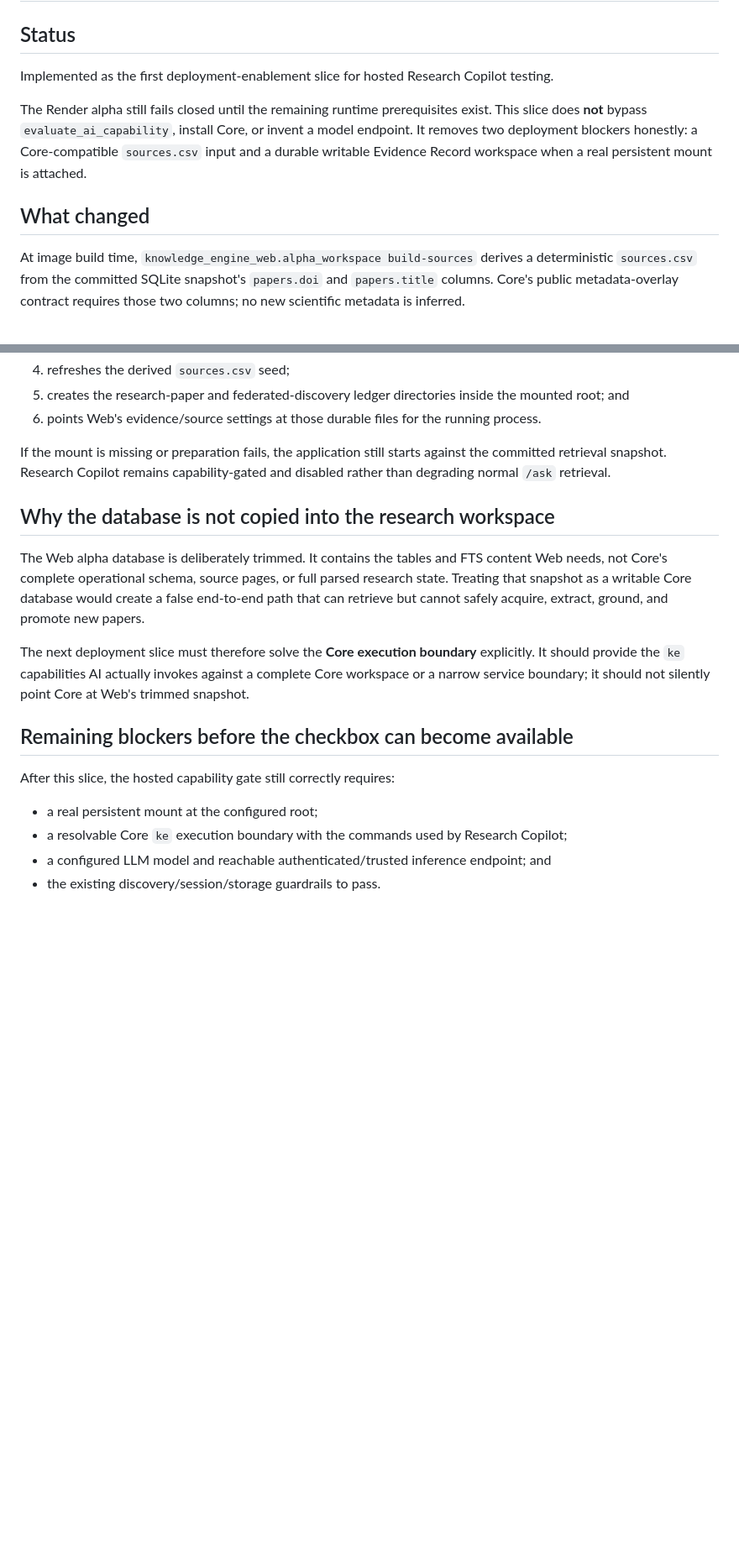
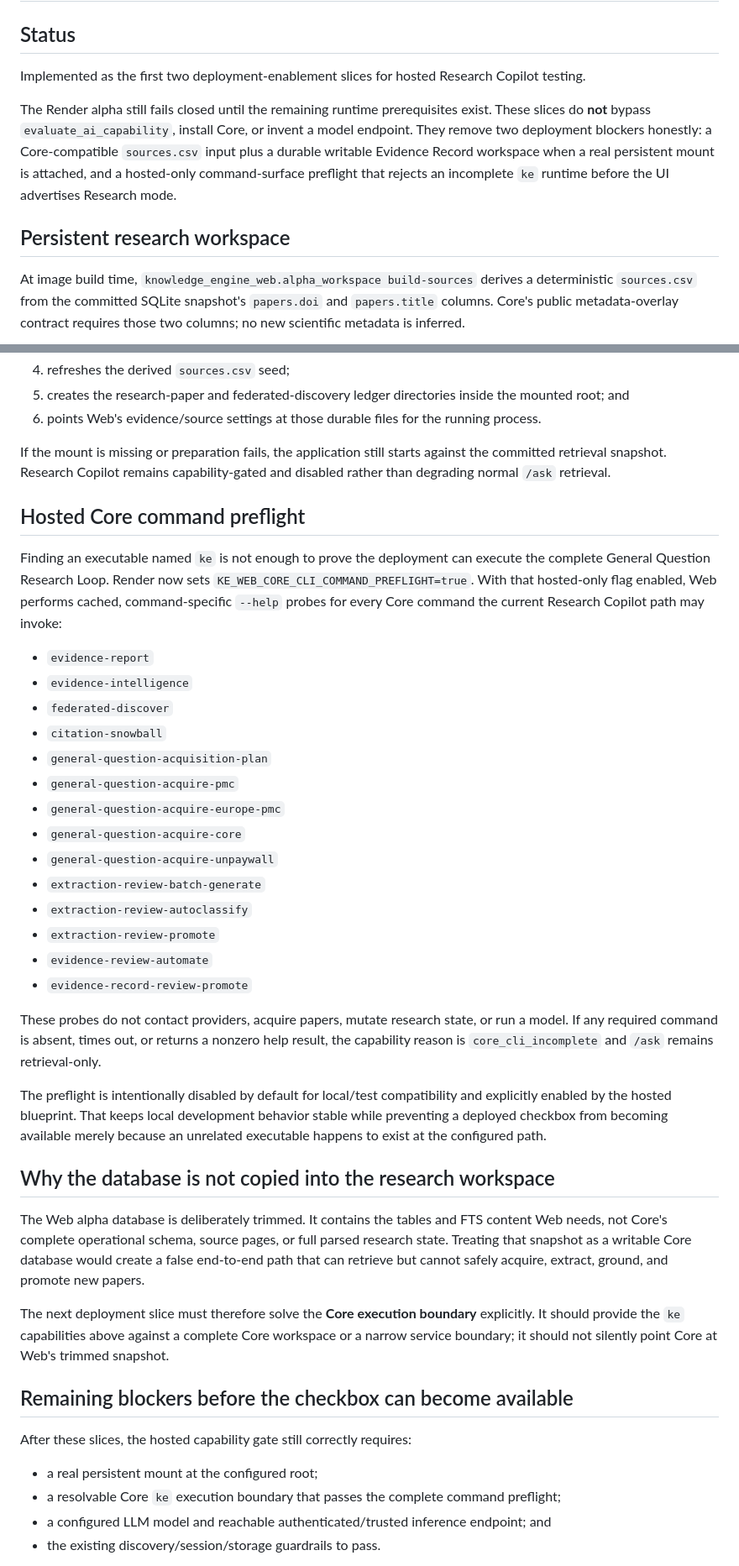
Before and after one commit to jweter/knowledge-engine-web, a Markdown page: docs/alpha_research_workspace.md, 2 parts joined by grey strips. Shown at 84% size. GitHub-like rendering; blank space fills up the shorter version.

Commit message:
Document hosted Core command preflight slice

```diff
--- a/docs/alpha_research_workspace.md
+++ b/docs/alpha_research_workspace.md
@@ -2,11 +2,11 @@
 
 ## Status
 
-Implemented as the first deployment-enablement slice for hosted Research Copilot testing.
+Implemented as the first two deployment-enablement slices for hosted Research Copilot testing.
 
-The Render alpha still fails closed until the remaining runtime prerequisites exist. This slice does **not** bypass `evaluate_ai_capability`, install Core, or invent a model endpoint. It removes two deployment blockers honestly: a Core-compatible `sources.csv` input and a durable writable Evidence Record workspace when a real persistent mount is attached.
+The Render alpha still fails closed until the remaining runtime prerequisites exist. These slices do **not** bypass `evaluate_ai_capability`, install Core, or invent a model endpoint. They remove two deployment blockers honestly: a Core-compatible `sources.csv` input plus a durable writable Evidence Record workspace when a real persistent mount is attached, and a hosted-only command-surface preflight that rejects an incomplete `ke` runtime before the UI advertises Research mode.
 
-## What changed
+## Persistent research workspace
 
 At image build time, `knowledge_engine_web.alpha_workspace build-sources` derives a deterministic `sources.csv` from the committed SQLite snapshot's `papers.doi` and `papers.title` columns. Core's public metadata-overlay contract requires those two columns; no new scientific metadata is inferred.
 
@@ -21,18 +21,41 @@ At container startup, `scripts/start-alpha.sh` checks whether the configured per
 
 If the mount is missing or preparation fails, the application still starts against the committed retrieval snapshot. Research Copilot remains capability-gated and disabled rather than degrading normal `/ask` retrieval.
 
+## Hosted Core command preflight
+
+Finding an executable named `ke` is not enough to prove the deployment can execute the complete General Question Research Loop. Render now sets `KE_WEB_CORE_CLI_COMMAND_PREFLIGHT=true`. With that hosted-only flag enabled, Web performs cached, command-specific `--help` probes for every Core command the current Research Copilot path may invoke:
+
+- `evidence-report`
+- `evidence-intelligence`
+- `federated-discover`
+- `citation-snowball`
+- `general-question-acquisition-plan`
+- `general-question-acquire-pmc`
+- `general-question-acquire-europe-pmc`
+- `general-question-acquire-core`
+- `general-question-acquire-unpaywall`
+- `extraction-review-batch-generate`
+- `extraction-review-autoclassify`
+- `extraction-review-promote`
+- `evidence-review-automate`
+- `evidence-record-review-promote`
+
+These probes do not contact providers, acquire papers, mutate research state, or run a model. If any required command is absent, times out, or returns a nonzero help result, the capability reason is `core_cli_incomplete` and `/ask` remains retrieval-only.
+
+The preflight is intentionally disabled by default for local/test compatibility and explicitly enabled by the hosted blueprint. That keeps local development behavior stable while preventing a deployed checkbox from becoming available merely because an unrelated executable happens to exist at the configured path.
+
 ## Why the database is not copied into the research workspace
 
 The Web alpha database is deliberately trimmed. It contains the tables and FTS content Web needs, not Core's complete operational schema, source pages, or full parsed research state. Treating that snapshot as a writable Core database would create a false end-to-end path that can retrieve but cannot safely acquire, extract, ground, and promote new papers.
 
-The next deployment slice must therefore solve the **Core execution boundary** explicitly. It should provide the `ke` capabilities AI actually invokes against a complete Core workspace or a narrow service boundary; it should not silently point Core at Web's trimmed snapshot.
+The next deployment slice must therefore solve the **Core execution boundary** explicitly. It should provide the `ke` capabilities above against a complete Core workspace or a narrow service boundary; it should not silently point Core at Web's trimmed snapshot.
 
 ## Remaining blockers before the checkbox can become available
 
-After this slice, the hosted capability gate still correctly requires:
+After these slices, the hosted capability gate still correctly requires:
 
 - a real persistent mount at the configured root;
-- a resolvable Core `ke` execution boundary with the commands used by Research Copilot;
+- a resolvable Core `ke` execution boundary that passes the complete command preflight;
 - a configured LLM model and reachable authenticated/trusted inference endpoint; and
 - the existing discovery/session/storage guardrails to pass.
 
```
Also changed, not shown: other parts of docs/alpha_research_workspace.md (+2 -0 lines).
